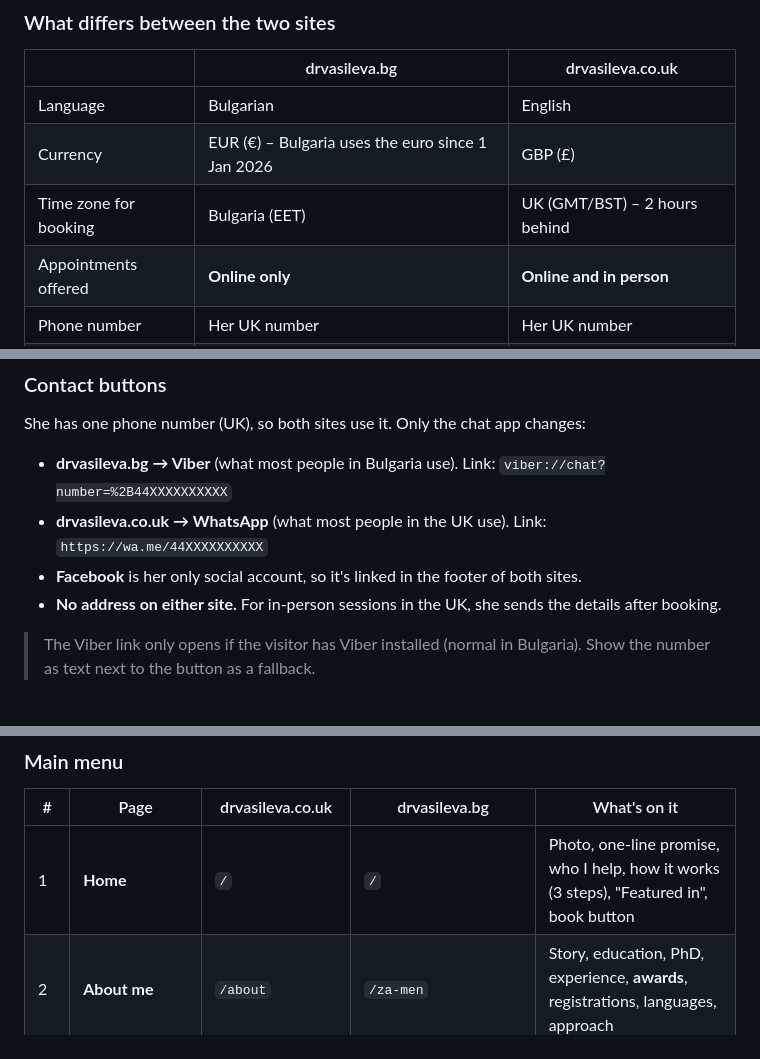
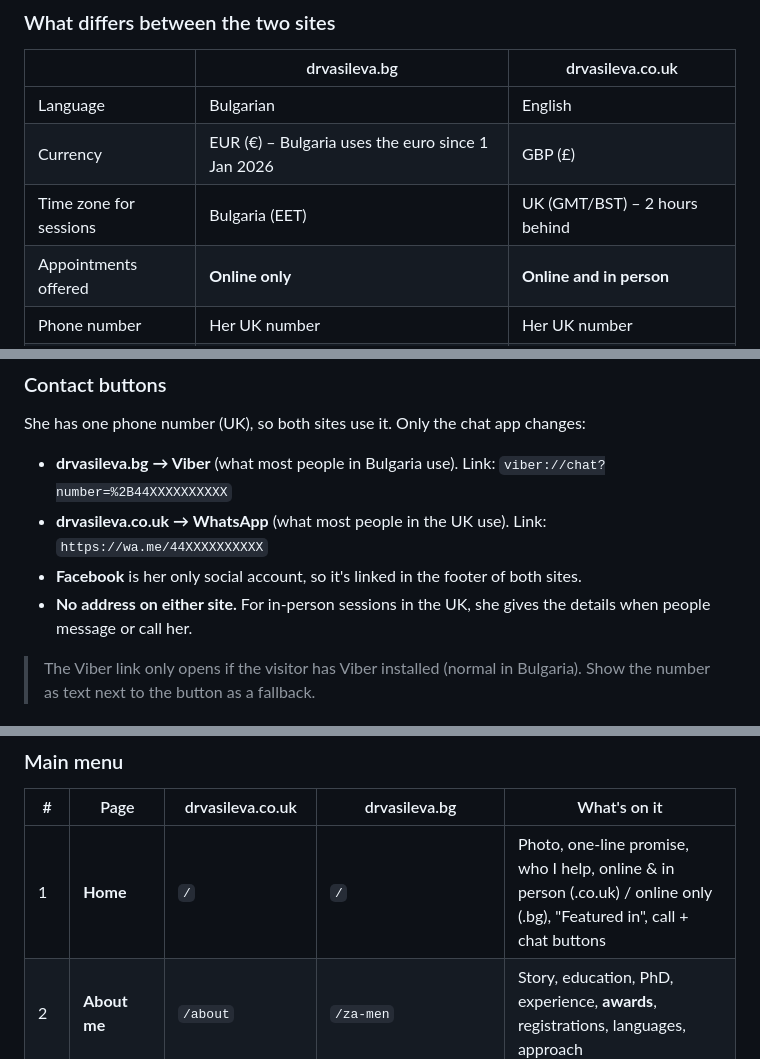
Before and after one commit to yanivasilev/dr-vasileva, a Markdown page: PROJECT-NOTES.md, 3 parts joined by grey strips. Rendered like a GitHub page.

```diff
--- a/PROJECT-NOTES.md
+++ b/PROJECT-NOTES.md
@@ -38,7 +38,7 @@ drvasileva.co.uk  ─┘                       .co.uk  = English,   prices in GB
 |---|---|---|
 | Language | Bulgarian | English |
 | Currency | EUR (€) – Bulgaria uses the euro since 1 Jan 2026 | GBP (£) |
-| Time zone for booking | Bulgaria (EET) | UK (GMT/BST) – 2 hours behind |
+| Time zone for sessions | Bulgaria (EET) | UK (GMT/BST) – 2 hours behind |
 | Appointments offered | **Online only** | **Online and in person** |
 | Phone number | Her UK number | Her UK number |
 | Chat button | **Viber** | **WhatsApp** |
@@ -53,7 +53,7 @@ She has one phone number (UK), so both sites use it. Only the chat app changes:
 - **drvasileva.bg → Viber** (what most people in Bulgaria use). Link: `viber://chat?number=%2B44XXXXXXXXXX`
 - **drvasileva.co.uk → WhatsApp** (what most people in the UK use). Link: `https://wa.me/44XXXXXXXXXX`
 - **Facebook** is her only social account, so it's linked in the footer of both sites.
-- **No address on either site.** For in-person sessions in the UK, she sends the details after booking.
+- **No address on either site.** For in-person sessions in the UK, she gives the details when people message or call her.
 
 > The Viber link only opens if the visitor has Viber installed (normal in Bulgaria). Show the number as text next to the button as a fallback.
 
@@ -176,7 +175,7 @@ Every page exists in both languages. URLs are in English on `.co.uk` and in Bulg
 
 | # | Page | drvasileva.co.uk | drvasileva.bg | What's on it |
 |---|---|---|---|---|
-| 1 | **Home** | `/` | `/` | Photo, one-line promise, who I help, how it works (3 steps), "Featured in", book button |
+| 1 | **Home** | `/` | `/` | Photo, one-line promise, who I help, online & in person (.co.uk) / online only (.bg), "Featured in", call + chat buttons |
 | 2 | **About me** | `/about` | `/za-men` | Story, education, PhD, experience, **awards**, registrations, languages, approach |
 | 3 | **Who I help** | `/who-i-help` | `/s-kogo-rabotya` | Overview page, linking to 3a–3d |
 | 3a | – Adults | `/who-i-help/adults` | `/s-kogo-rabotya/vazrastni` | Individual therapy |
```
Also changed, not shown: other parts of PROJECT-NOTES.md (+11 -13 lines).
